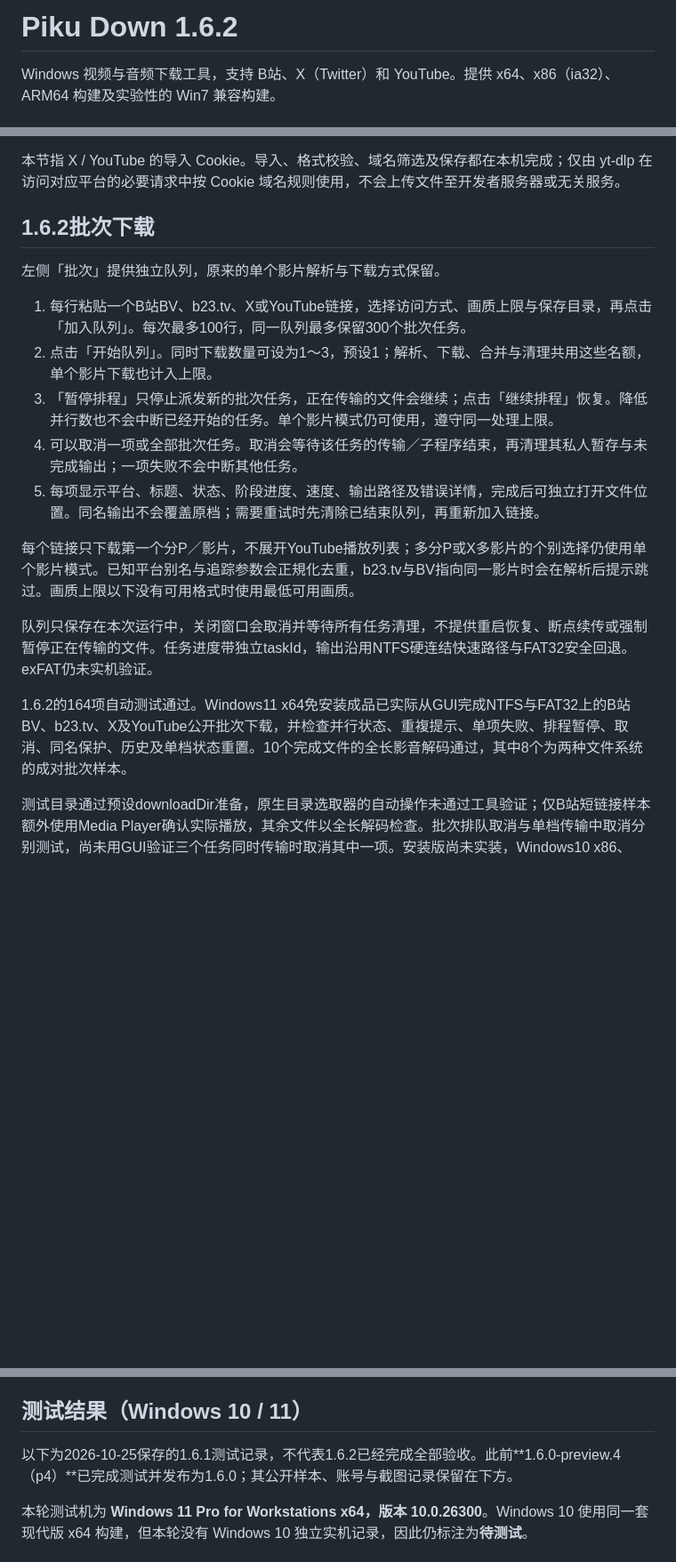
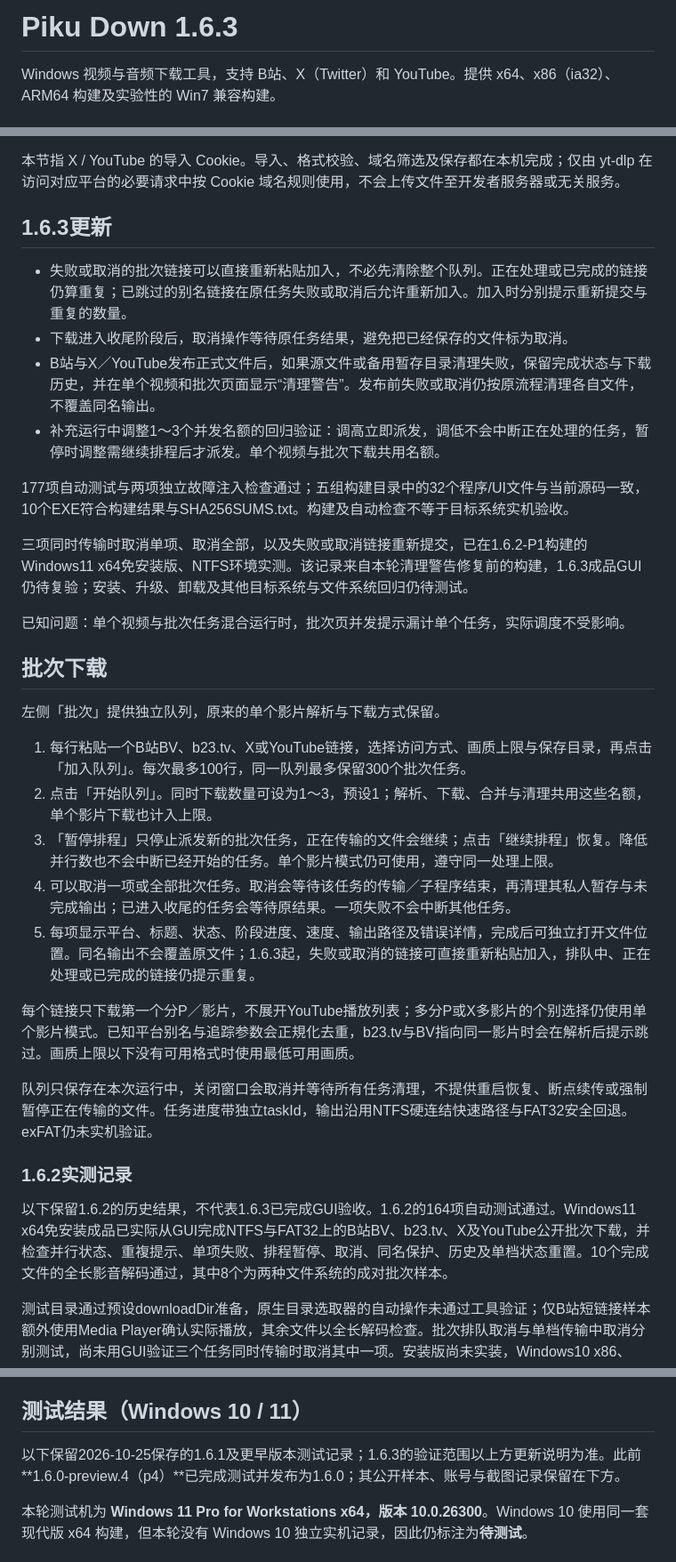
Before and after one commit to LinMou233/Piku-Down, a Markdown page: README.md, 3 parts joined by grey strips. Shown at 89% size. GitHub-like rendering; blank space fills up the shorter version.

Commit message:
补充1.6.3README与任务重新提交说明
更新版本标题、构建文件名、重提任务与清理警告说明。
保留历史测试记录并区分1.6.3待验收范围，不加入Roadmap。

```diff
--- a/README.md
+++ b/README.md
@@ -1,4 +1,4 @@
-# Piku Down 1.6.2
+# Piku Down 1.6.3
 
 Windows 视频与音频下载工具，支持 B站、X（Twitter）和 YouTube。提供 x64、x86（ia32）、ARM64 构建及实验性的 Win7 兼容构建。
 
@@ -17,21 +17,36 @@ Cookie 档案由使用者自行汇出与提供。程式在本地使用该档案
 
 本节指 X / YouTube 的导入 Cookie。导入、格式校验、域名筛选及保存都在本机完成；仅由 yt-dlp 在访问对应平台的必要请求中按 Cookie 域名规则使用，不会上传文件至开发者服务器或无关服务。
 
-## 1.6.2批次下载
+## 1.6.3更新
+
+- 失败或取消的批次链接可以直接重新粘贴加入，不必先清除整个队列。正在处理或已完成的链接仍算重复；已跳过的别名链接在原任务失败或取消后允许重新加入。加入时分别提示重新提交与重复的数量。
+- 下载进入收尾阶段后，取消操作等待原任务结果，避免把已经保存的文件标为取消。
+- B站与X／YouTube发布正式文件后，如果源文件或备用暂存目录清理失败，保留完成状态与下载历史，并在单个视频和批次页面显示“清理警告”。发布前失败或取消仍按原流程清理各自文件，不覆盖同名输出。
+- 补充运行中调整1～3个并发名额的回归验证：调高立即派发，调低不会中断正在处理的任务，暂停时调整需继续排程后才派发。单个视频与批次下载共用名额。
+
+177项自动测试与两项独立故障注入检查通过；五组构建目录中的32个程序/UI文件与当前源码一致，10个EXE符合构建结果与SHA256SUMS.txt。构建及自动检查不等于目标系统实机验收。
+
+三项同时传输时取消单项、取消全部，以及失败或取消链接重新提交，已在1.6.2-P1构建的Windows11 x64免安装版、NTFS环境实测。该记录来自本轮清理警告修复前的构建，1.6.3成品GUI仍待复验；安装、升级、卸载及其他目标系统与文件系统回归仍待测试。
+
+已知问题：单个视频与批次任务混合运行时，批次页并发提示漏计单个任务，实际调度不受影响。
+
+## 批次下载
 
 左侧「批次」提供独立队列，原来的单个影片解析与下载方式保留。
 
 1. 每行粘贴一个B站BV、b23.tv、X或YouTube链接，选择访问方式、画质上限与保存目录，再点击「加入队列」。每次最多100行，同一队列最多保留300个批次任务。
 2. 点击「开始队列」。同时下载数量可设为1～3，预设1；解析、下载、合并与清理共用这些名额，单个影片下载也计入上限。
 3. 「暂停排程」只停止派发新的批次任务，正在传输的文件会继续；点击「继续排程」恢复。降低并行数也不会中断已经开始的任务。单个影片模式仍可使用，遵守同一处理上限。
-4. 可以取消一项或全部批次任务。取消会等待该任务的传输／子程序结束，再清理其私人暂存与未完成输出；一项失败不会中断其他任务。
-5. 每项显示平台、标题、状态、阶段进度、速度、输出路径及错误详情，完成后可独立打开文件位置。同名输出不会覆盖原档；需要重试时先清除已结束队列，再重新加入链接。
+4. 可以取消一项或全部批次任务。取消会等待该任务的传输／子程序结束，再清理其私人暂存与未完成输出；已进入收尾的任务会等待原结果。一项失败不会中断其他任务。
+5. 每项显示平台、标题、状态、阶段进度、速度、输出路径及错误详情，完成后可独立打开文件位置。同名输出不会覆盖原文件；1.6.3起，失败或取消的链接可直接重新粘贴加入，排队中、正在处理或已完成的链接仍提示重复。
 
 每个链接只下载第一个分P／影片，不展开YouTube播放列表；多分P或X多影片的个别选择仍使用单个影片模式。已知平台别名与追踪参数会正規化去重，b23.tv与BV指向同一影片时会在解析后提示跳过。画质上限以下没有可用格式时使用最低可用画质。
 
 队列只保存在本次运行中，关闭窗口会取消并等待所有任务清理，不提供重启恢复、断点续传或强制暂停正在传输的文件。任务进度带独立taskId，输出沿用NTFS硬连结快速路径与FAT32安全回退。exFAT仍未实机验证。
 
-1.6.2的164项自动测试通过。Windows11 x64免安装成品已实际从GUI完成NTFS与FAT32上的B站BV、b23.tv、X及YouTube公开批次下载，并检查并行状态、重複提示、单项失败、排程暂停、取消、同名保护、历史及单档状态重置。10个完成文件的全长影音解码通过，其中8个为两种文件系统的成对批次样本。
+### 1.6.2实测记录
+
+以下保留1.6.2的历史结果，不代表1.6.3已完成GUI验收。1.6.2的164项自动测试通过。Windows11 x64免安装成品已实际从GUI完成NTFS与FAT32上的B站BV、b23.tv、X及YouTube公开批次下载，并检查并行状态、重複提示、单项失败、排程暂停、取消、同名保护、历史及单档状态重置。10个完成文件的全长影音解码通过，其中8个为两种文件系统的成对批次样本。
 
 测试目录通过预设downloadDir准备，原生目录选取器的自动操作未通过工具验证；仅B站短链接样本额外使用Media Player确认实际播放，其余文件以全长解码检查。批次排队取消与单档传输中取消分别测试，尚未用GUI验证三个任务同时传输时取消其中一项。安装版尚未实装，Windows10 x86、ARM64、Win7及exFAT的完整验收仍待测试。
 
@@ -98,7 +113,7 @@ Cookie 相当于登录凭证。不要把导出文件、Cookie 值或未遮挡的
 
 ## 测试结果（Windows 10 / 11）
 
-以下为2026-10-25保存的1.6.1测试记录，不代表1.6.2已经完成全部验收。此前**1.6.0-preview.4（p4）**已完成测试并发布为1.6.0；其公开样本、账号与截图记录保留在下方。
+以下保留2026-10-25保存的1.6.1及更早版本测试记录；1.6.3的验证范围以上方更新说明为准。此前**1.6.0-preview.4（p4）**已完成测试并发布为1.6.0；其公开样本、账号与截图记录保留在下方。
 
 本轮测试机为 **Windows 11 Pro for Workstations x64，版本 10.0.26300**。Windows 10 使用同一套现代版 x64 构建，但本轮没有 Windows 10 独立实机记录，因此仍标注为**待测试**。
 
```
Also changed, not shown: other parts of README.md (+1 -1 lines).
